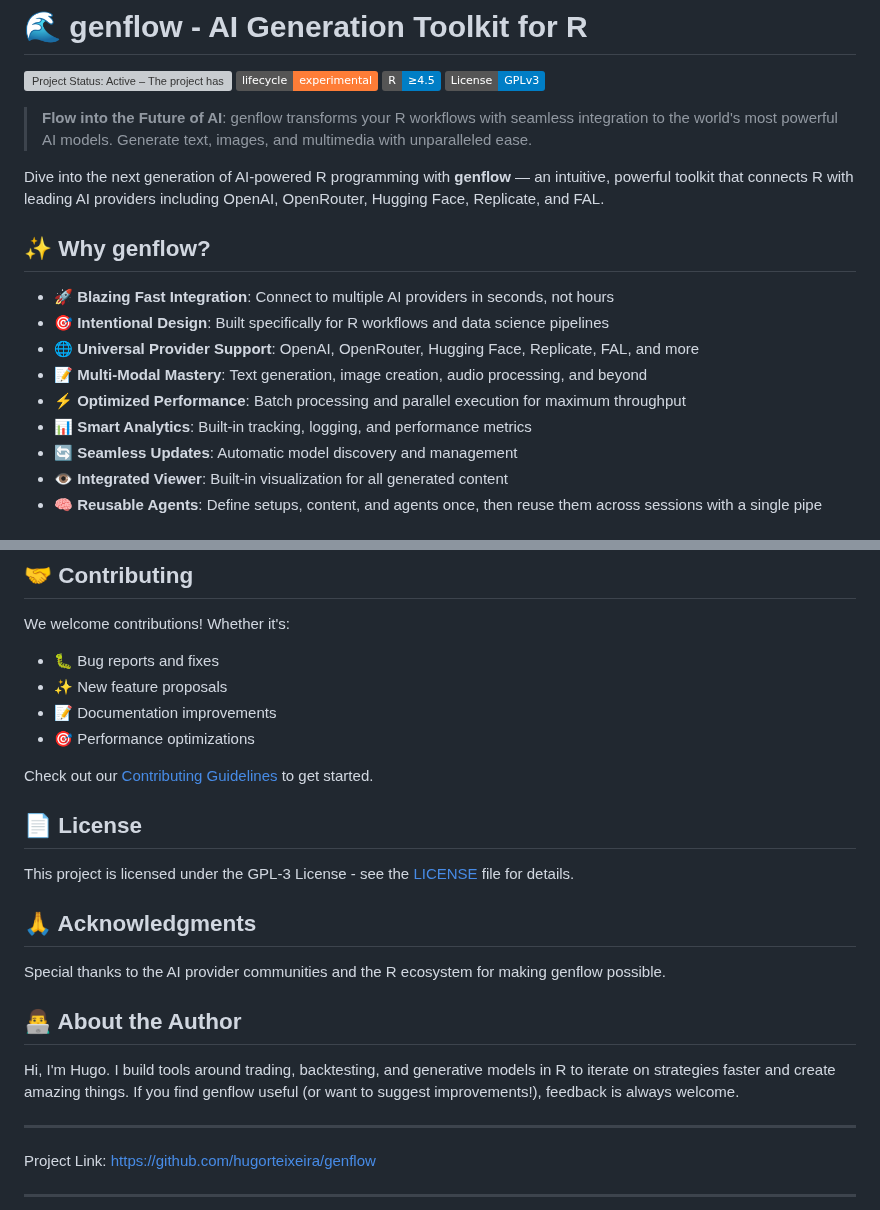
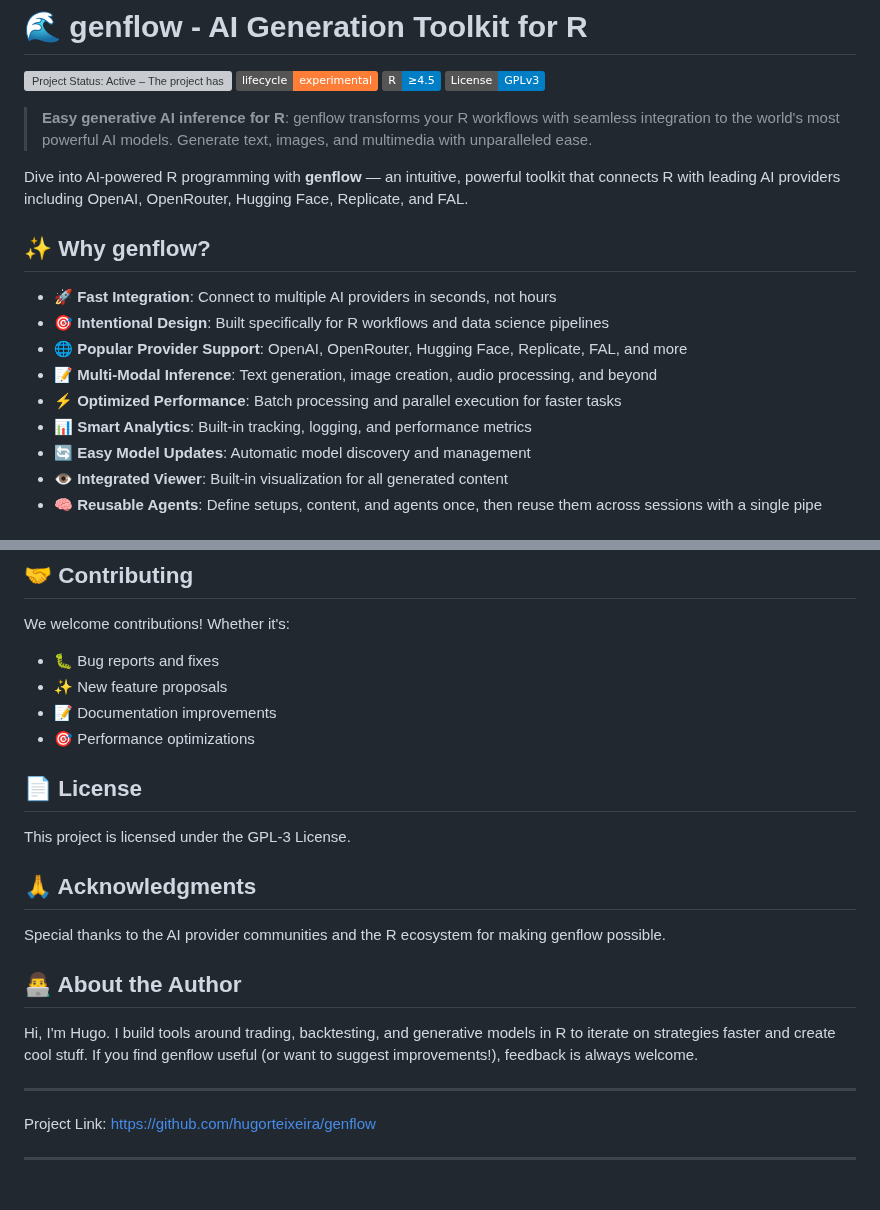
Before and after one commit to hugorteixeira/genflow, a Markdown page: README.md, 2 parts joined by grey strips. Rendered like a GitHub page; badges without logos; blank space fills up the shorter version; grey boxes are pictures that could not be loaded.

Commit message:
up

```diff
--- a/README.md
+++ b/README.md
@@ -6,19 +6,19 @@
 [![License: GPL v3](https://img.shields.io/badge/License-GPLv3-blue.svg)](https://www.gnu.org/licenses/gpl-3.0)
 <!-- badges: end -->
 
-> **Flow into the Future of AI**: genflow transforms your R workflows with seamless integration to the world's most powerful AI models. Generate text, images, and multimedia with unparalleled ease.
+> **Easy generative AI inference for R**: genflow transforms your R workflows with seamless integration to the world's most powerful AI models. Generate text, images, and multimedia with unparalleled ease.
 
-Dive into the next generation of AI-powered R programming with **genflow** — an intuitive, powerful toolkit that connects R with leading AI providers including OpenAI, OpenRouter, Hugging Face, Replicate, and FAL.
+Dive into AI-powered R programming with **genflow** — an intuitive, powerful toolkit that connects R with leading AI providers including OpenAI, OpenRouter, Hugging Face, Replicate, and FAL.
 
 ## ✨ Why genflow?
 
-- 🚀 **Blazing Fast Integration**: Connect to multiple AI providers in seconds, not hours
+- 🚀 **Fast Integration**: Connect to multiple AI providers in seconds, not hours
 - 🎯 **Intentional Design**: Built specifically for R workflows and data science pipelines
-- 🌐 **Universal Provider Support**: OpenAI, OpenRouter, Hugging Face, Replicate, FAL, and more
-- 📝 **Multi-Modal Mastery**: Text generation, image creation, audio processing, and beyond
-- ⚡ **Optimized Performance**: Batch processing and parallel execution for maximum throughput
+- 🌐 **Popular Provider Support**: OpenAI, OpenRouter, Hugging Face, Replicate, FAL, and more
+- 📝 **Multi-Modal Inference**: Text generation, image creation, audio processing, and beyond
+- ⚡ **Optimized Performance**: Batch processing and parallel execution for faster tasks
 - 📊 **Smart Analytics**: Built-in tracking, logging, and performance metrics
-- 🔄 **Seamless Updates**: Automatic model discovery and management
+- 🔄 **Easy Model Updates**: Automatic model discovery and management
 - 👁️ **Integrated Viewer**: Built-in visualization for all generated content
 - 🧠 **Reusable Agents**: Define setups, content, and agents once, then reuse them across sessions with a single pipe
 
@@ -247,11 +255,9 @@ We welcome contributions! Whether it's:
 - 📝 Documentation improvements
 - 🎯 Performance optimizations
 
-Check out our [Contributing Guidelines](CONTRIBUTING.md) to get started.
-
 ## 📄 License
 
-This project is licensed under the GPL-3 License - see the [LICENSE](LICENSE) file for details.
+This project is licensed under the GPL-3 License.
 
 ## 🙏 Acknowledgments
 
@@ -259,7 +265,7 @@ Special thanks to the AI provider communities and the R ecosystem for making gen
 
 ## 👨‍💻 About the Author
 
-Hi, I'm Hugo. I build tools around trading, backtesting, and generative models in R to iterate on strategies faster and create amazing things. If you find genflow useful (or want to suggest improvements!), feedback is always welcome.
+Hi, I'm Hugo. I build tools around trading, backtesting, and generative models in R to iterate on strategies faster and create cool stuff. If you find genflow useful (or want to suggest improvements!), feedback is always welcome.
 
 ---
 
```
Also changed, not shown: other parts of README.md (+9 -1 lines), gen_interface.png (added), gen_view.png (added).
